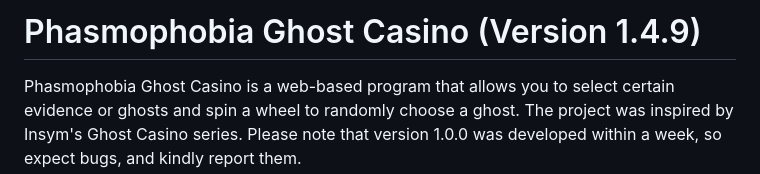
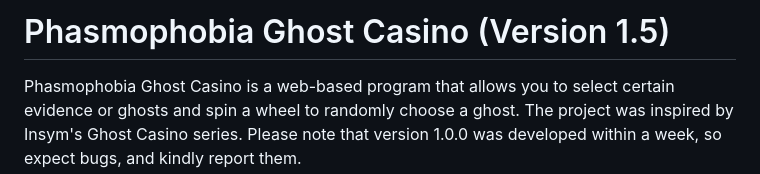
Before and after one commit to Filipdominik/PhasmophobiaWheel, a Markdown page: README.md, the part around the change. Rendered like a GitHub page.

Commit message:
V1.5 readme update

```diff
--- a/README.md
+++ b/README.md
@@ -1,4 +1,4 @@
-# Phasmophobia Ghost Casino (Version 1.4.9)
+# Phasmophobia Ghost Casino (Version 1.5)
 
 Phasmophobia Ghost Casino is a web-based program that allows you to select certain evidence or ghosts and spin a wheel to randomly choose a ghost. The project was inspired by Insym's Ghost Casino series. Please note that version 1.0.0 was developed within a week, so expect bugs, and kindly report them.
 
```
